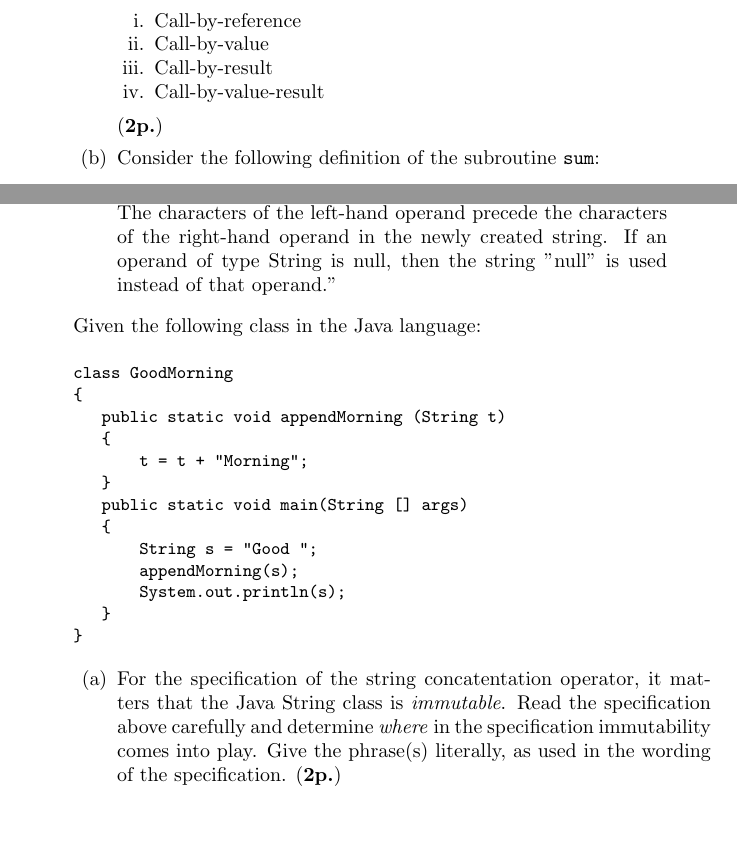
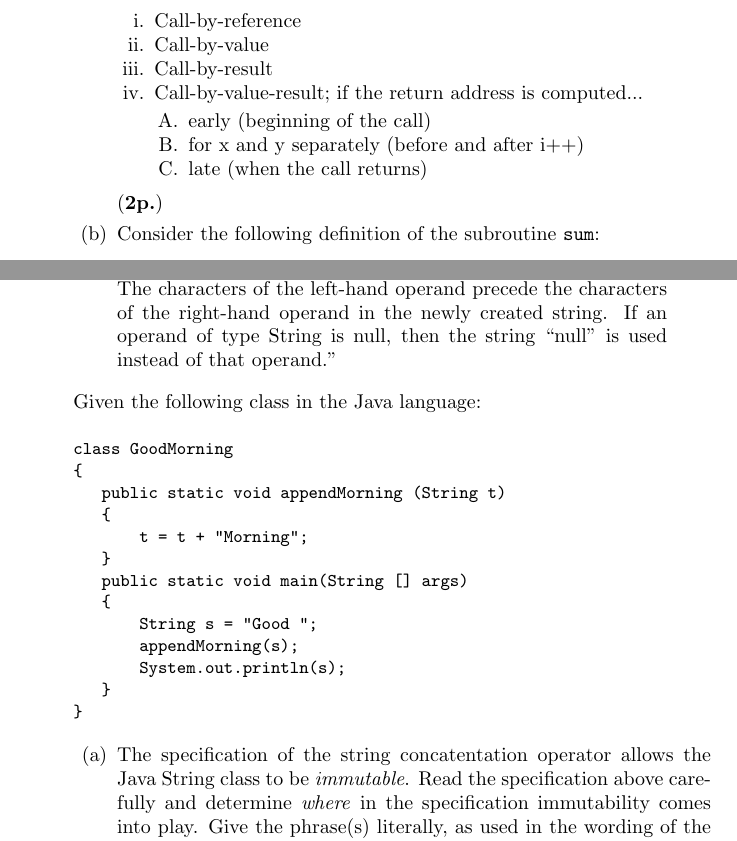
Before and after one commit to jyp/PLT-Course, a LaTeX problem sheet (Exam/exam.tex): two parts of pages 2 and 3 of 11, joined at a grey line, cut so that both start at the same text, the shorter picture padded with empty space. Compiled offline with pdfLaTeX.

Commit message:
Merge changes on questions 1 & 2

```diff
--- a/Exam/exam.tex
+++ b/Exam/exam.tex
@@ -71,7 +71,12 @@ in each of the cases
 \item Call-by-reference
 \item Call-by-value
 \item Call-by-result
-\item Call-by-value-result
+\item Call-by-value-result; if the return address is computed...
+\begin{enumerate}\itemsep=0.0cm
+\item early (beginning of the call)
+\item for x and y separately (before and after i++)
+\item late (when the call returns)
+\end{enumerate}
 \end{enumerate}
  (\textbf{2p.})
 \item Consider the following definition of the
@@ -134,12 +139,14 @@ class GoodMorning
 \end{verbatim}
 }
 \begin{enumerate}
-\item For the specification of the string concatentation operator, it
-matters that the Java String class is \textit{immutable}. Read the
+\item
+The specification of the string concatentation operator allows
+the Java String class to be \textit{immutable}. Read the
 specification above carefully and determine \textit{where} in the specification
 immutability comes into play. Give the  phrase(s) literally, as used in
 the wording of the specification. (\textbf{2p.})
-\item What does the program print?
+\item
+What does the program print?
 Draw a snapshot of the stack of activation records (``run-time stack'')
 when the string concatenation operator \texttt{+} is invoked and the parameter is passed;
 draw another snapshot directly after \texttt{+} has returned.
```
Also changed, not shown: Exam/exam.tex (15 more changed lines).
